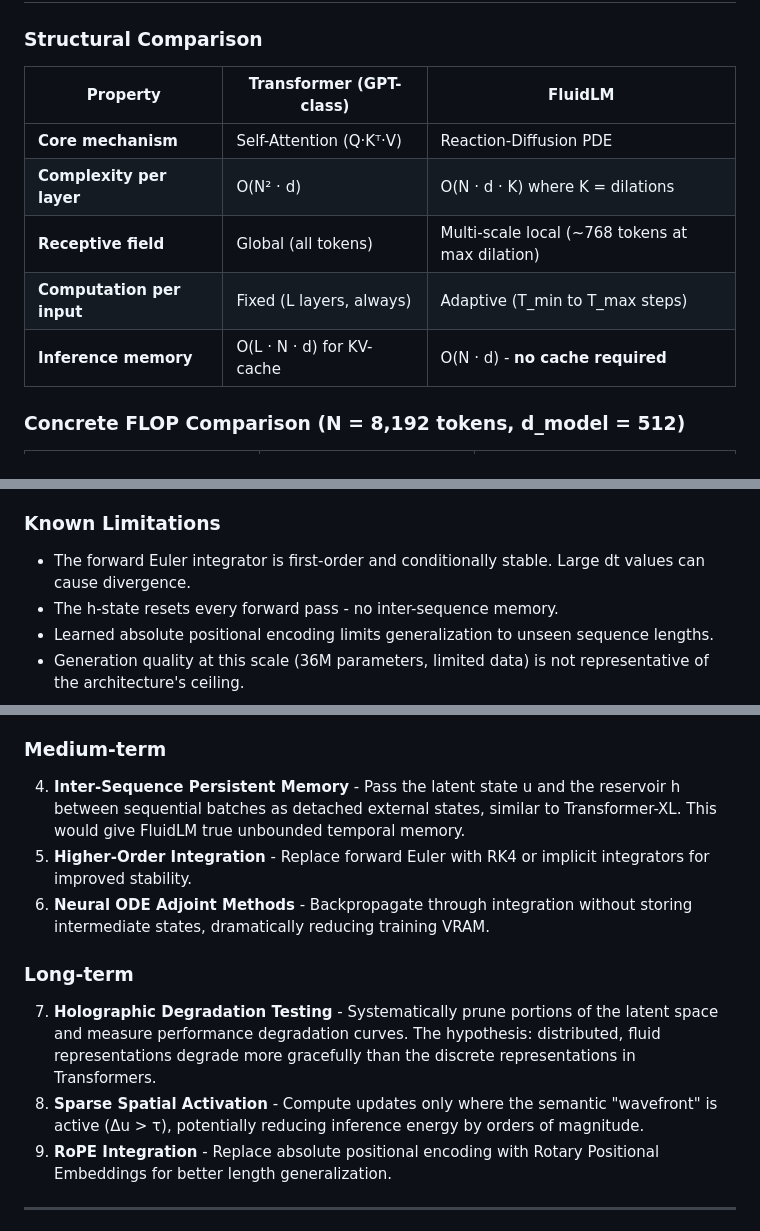
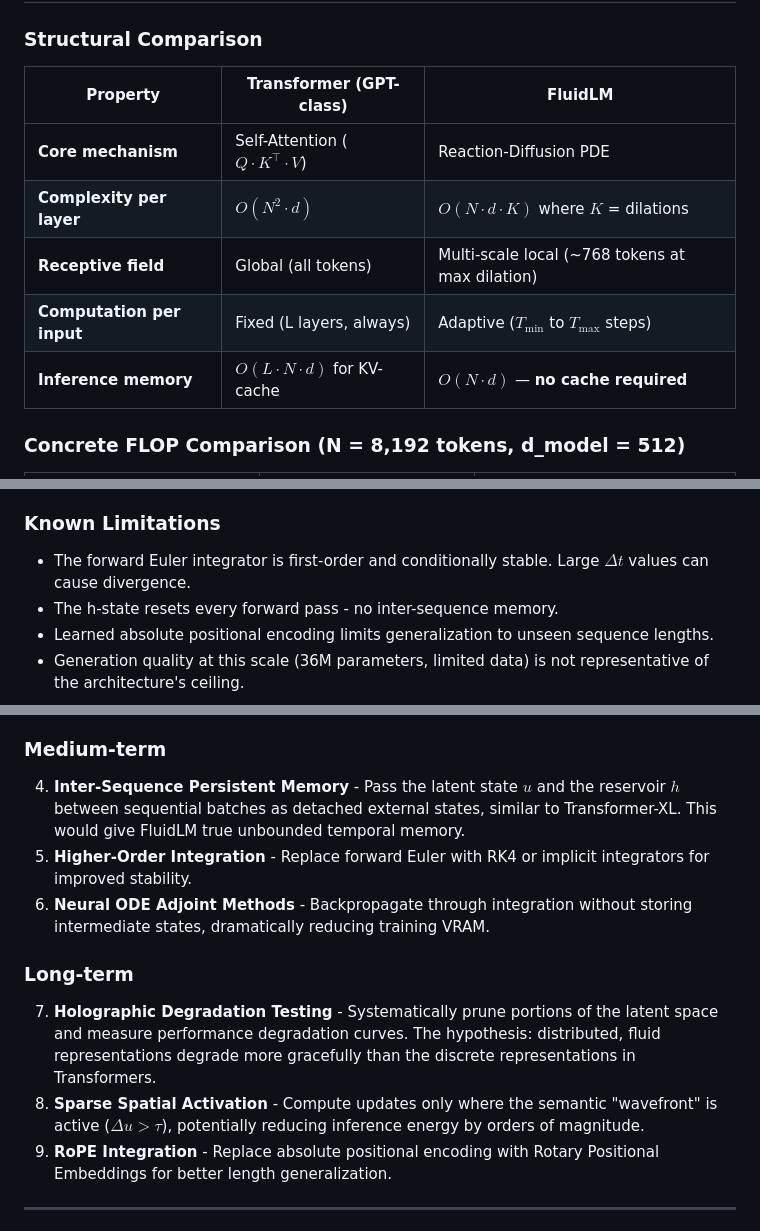
Before and after one commit to infinition/FluidLM, a Markdown page: README.md, 3 parts joined by grey strips. Rendered like a GitHub page.

```diff
--- a/README.md
+++ b/README.md
@@ -197,13 +181,13 @@ This adaptive behavior emerges directly from the physics of the system - the mod
 
 ### Structural Comparison
 
-| Property | Transformer (GPT-class) | FluidLM  |
-|----------|-------------------------|----------------|
-| **Core mechanism** | Self-Attention (Q·Kᵀ·V) | Reaction-Diffusion PDE |
-| **Complexity per layer** | O(N² · d) | O(N · d · K) where K = dilations |
+| Property | Transformer (GPT-class) | FluidLM |
+|----------|-------------------------|---------|
+| **Core mechanism** | Self-Attention ($Q \cdot K^\top \cdot V$) | Reaction-Diffusion PDE |
+| **Complexity per layer** | $O(N^2 \cdot d)$ | $O(N \cdot d \cdot K)$ where $K$ = dilations |
 | **Receptive field** | Global (all tokens) | Multi-scale local (~768 tokens at max dilation) |
-| **Computation per input** | Fixed (L layers, always) | Adaptive (T_min to T_max steps) |
-| **Inference memory** | O(L · N · d) for KV-cache | O(N · d) - **no cache required** |
+| **Computation per input** | Fixed (L layers, always) | Adaptive ($T_\text{min}$ to $T_\text{max}$ steps) |
+| **Inference memory** | $O(L \cdot N \cdot d)$ for KV-cache | $O(N \cdot d)$ — **no cache required** |
 
 ### Concrete FLOP Comparison (N = 8,192 tokens, d_model = 512)
 
@@ -326,7 +310,7 @@ The Streamlit-based dashboard  provides real-time visibility into the training p
 
 ### Known Limitations
 
-- The forward Euler integrator is first-order and conditionally stable. Large dt values can cause divergence.
+- The forward Euler integrator is first-order and conditionally stable. Large $\Delta t$ values can cause divergence.
 - The h-state resets every forward pass - no inter-sequence memory.
 - Learned absolute positional encoding limits generalization to unseen sequence lengths.
 - Generation quality at this scale (36M parameters, limited data) is not representative of the architecture's ceiling.
@@ -343,14 +327,14 @@ The Streamlit-based dashboard  provides real-time visibility into the training p
 
 ### Medium-term
 
-4. **Inter-Sequence Persistent Memory** - Pass the latent state u and the reservoir h between sequential batches as detached external states, similar to Transformer-XL. This would give FluidLM true unbounded temporal memory.
+4. **Inter-Sequence Persistent Memory** - Pass the latent state $u$ and the reservoir $h$ between sequential batches as detached external states, similar to Transformer-XL. This would give FluidLM true unbounded temporal memory.
 5. **Higher-Order Integration** - Replace forward Euler with RK4 or implicit integrators for improved stability.
 6. **Neural ODE Adjoint Methods** - Backpropagate through integration without storing intermediate states, dramatically reducing training VRAM.
 
 ### Long-term
 
 7. **Holographic Degradation Testing** - Systematically prune portions of the latent space and measure performance degradation curves. The hypothesis: distributed, fluid representations degrade more gracefully than the discrete representations in Transformers.
-8. **Sparse Spatial Activation** - Compute updates only where the semantic "wavefront" is active (Δu > τ), potentially reducing inference energy by orders of magnitude.
+8. **Sparse Spatial Activation** - Compute updates only where the semantic "wavefront" is active ($\Delta u > \tau$), potentially reducing inference energy by orders of magnitude.
 9. **RoPE Integration** - Replace absolute positional encoding with Rotary Positional Embeddings for better length generalization.
 
 ---
```
Also changed, not shown: other parts of README.md (+17 -33 lines).
